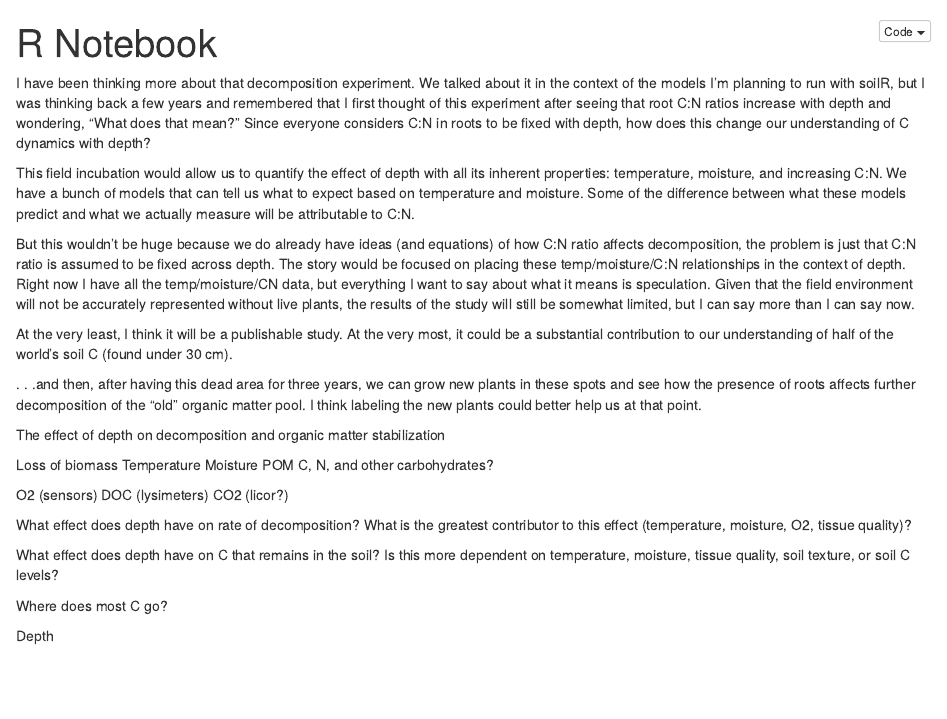
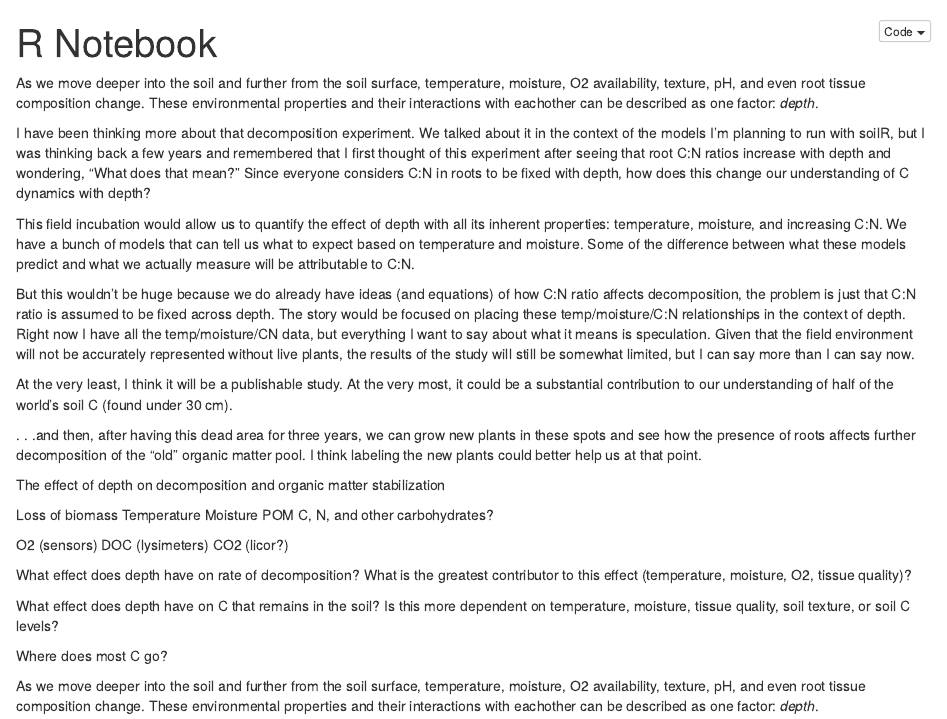
Before and after one commit to Ranae/LCSASoilCinIowa, an R Markdown document (Depth and decomposition/LCSA Notes.Rmd): the page in a window 1100 px wide, from its top. The pictures show the output file Depth and decomposition/LCSA Notes.nb.html that the author committed with the source, opened offline.

Commit message:
More notes

```diff
--- a/Depth and decomposition/LCSA Notes.Rmd
+++ b/Depth and decomposition/LCSA Notes.Rmd
@@ -4,6 +4,10 @@ output:
   pdf_document: default
   html_notebook: default
 ---
+As we move deeper into the soil and further from the soil surface, temperature, moisture, O2 availability, texture, pH, and even root tissue composition change.  These environmental properties and their interactions with eachother can be described as one factor: *depth*.
+
+
+
 
 
 I have been thinking more about that decomposition experiment.  We talked about it in the context of the models I'm planning to run with soilR, but I was thinking back a few years and remembered that I first thought of this experiment after seeing that root C:N ratios increase with depth and wondering, "What does that mean?"  Since everyone considers C:N in roots to be fixed with depth, how does this change our understanding of C dynamics with depth?
@@ -36,4 +40,6 @@ What effect does depth have on C that remains in the soil?  Is this more depende
 
 Where does most C go?
 
-Depth
+
+
+As we move deeper into the soil and further from the soil surface, temperature, moisture, O2 availability, texture, pH, and even root tissue composition change.  These environmental properties and their interactions with eachother can be described as one factor: *depth*.
```
Also changed, not shown: Depth and decomposition/LCSA Notes.nb.html.
